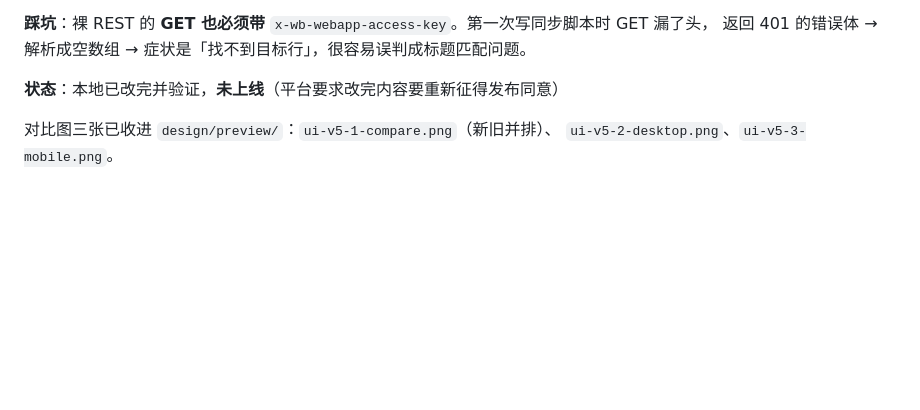
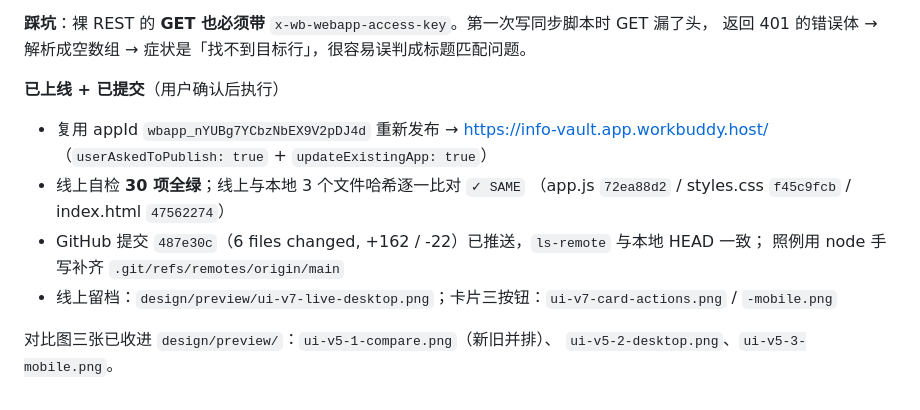
Before and after one commit to yulechen/tranding-news, a Markdown page: .workbuddy/memory/2026-09-19.md, the part around the change. Drawn GitHub-style; blank space fills up the shorter version.

Commit message:
chore: 记录本轮改动与验证结果

```diff
--- a/.workbuddy/memory/2026-09-19.md
+++ b/.workbuddy/memory/2026-09-19.md
@@ -447,7 +447,15 @@ CDP 无头模式截图，无需安装任何东西，`tools/shot.mjs` 已封装
 **踩坑**：裸 REST 的 **GET 也必须带** `x-wb-webapp-access-key`。第一次写同步脚本时 GET 漏了头，
 返回 401 的错误体 → 解析成空数组 → 症状是「找不到目标行」，很容易误判成标题匹配问题。
 
-**状态**：本地已改完并验证，**未上线**（平台要求改完内容要重新征得发布同意）
+**已上线 + 已提交**（用户确认后执行）
+
+- 复用 appId `wbapp_nYUBg7YCbzNbEX9V2pDJ4d` 重新发布 → https://info-vault.app.workbuddy.host/
+  （`userAskedToPublish: true` + `updateExistingApp: true`）
+- 线上自检 **30 项全绿**；线上与本地 3 个文件哈希逐一比对 `✓ SAME`
+  （app.js `72ea88d2` / styles.css `f45c9fcb` / index.html `47562274`）
+- GitHub 提交 `487e30c`（6 files changed, +162 / -22）已推送，`ls-remote` 与本地 HEAD 一致；
+  照例用 node 手写补齐 `.git/refs/remotes/origin/main`
+- 线上留档：`design/preview/ui-v7-live-desktop.png`；卡片三按钮：`ui-v7-card-actions.png` / `-mobile.png`
 
 对比图三张已收进 `design/preview/`：`ui-v5-1-compare.png`（新旧并排）、
 `ui-v5-2-desktop.png`、`ui-v5-3-mobile.png`。
```
